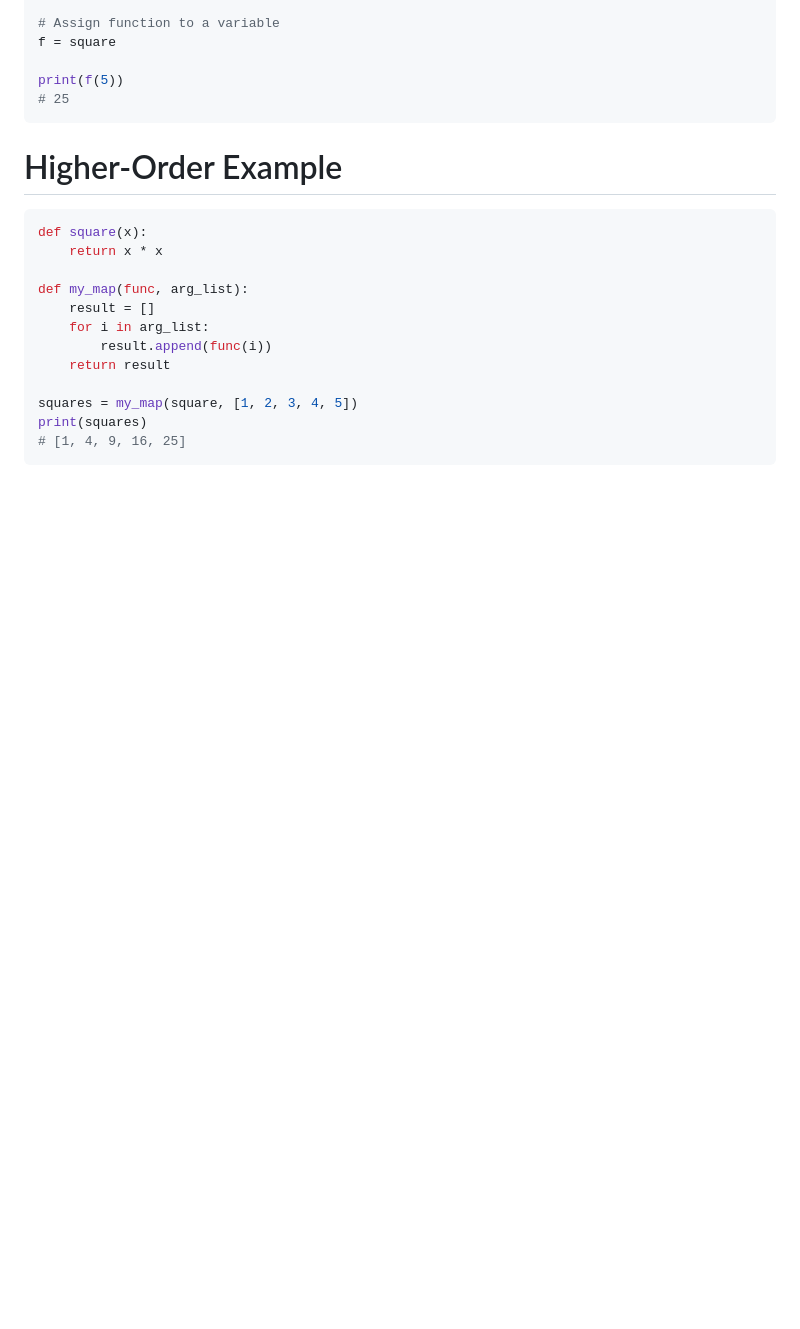
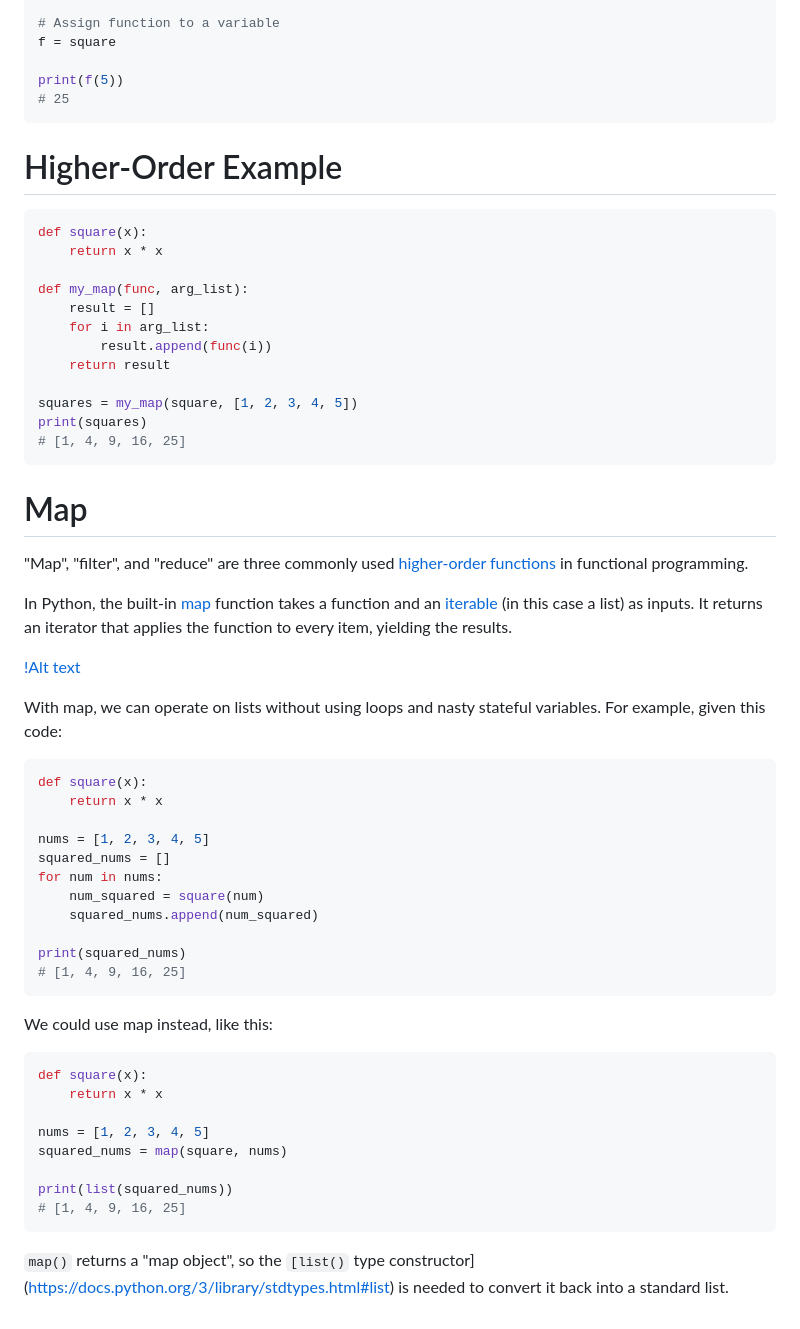
Before and after one commit to ashkyw/bootdev_notes, a Markdown page: functional programming.md, the part around the change. GitHub-like rendering; blank space fills up the shorter version.

Commit message:
Document map function in functional programming
Added explanation and examples for the map function in functional programming.

````diff
--- a/functional programming.md
+++ b/functional programming.md
@@ -356,3 +356,39 @@ squares = my_map(square, [1, 2, 3, 4, 5])
 print(squares)
 # [1, 4, 9, 16, 25]
 ```
+
+# Map
+
+"Map", "filter", and "reduce" are three commonly used [higher-order functions](https://en.wikipedia.org/wiki/Higher-order_function) in functional programming.
+
+In Python, the built-in [map](https://docs.python.org/3/library/functions.html#map) function takes a function and an [iterable](https://docs.python.org/3/glossary.html#term-iterable) (in this case a list) as inputs. It returns an iterator that applies the function to every item, yielding the results.
+
+[!Alt text](https://github.com/ashkyw/bootdev_notes/blob/main/pictures/map.png)
+
+With map, we can operate on lists without using loops and nasty stateful variables. For example, given this code:
+```py
+def square(x):
+    return x * x
+
+nums = [1, 2, 3, 4, 5]
+squared_nums = []
+for num in nums:
+    num_squared = square(num)
+    squared_nums.append(num_squared)
+
+print(squared_nums)
+# [1, 4, 9, 16, 25]
+```
+We could use map instead, like this:
+```py
+def square(x):
+    return x * x
+
+nums = [1, 2, 3, 4, 5]
+squared_nums = map(square, nums)
+
+print(list(squared_nums))
+# [1, 4, 9, 16, 25]
+```
+
+`map()` returns a "map object", so the `[list()` type constructor](https://docs.python.org/3/library/stdtypes.html#list) is needed to convert it back into a standard list.
````
